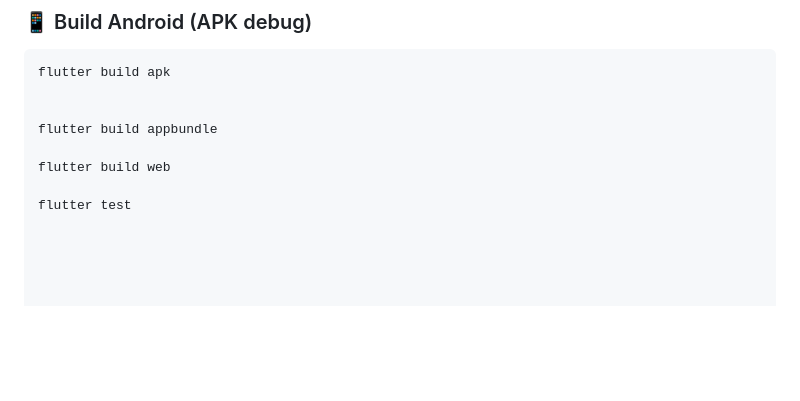
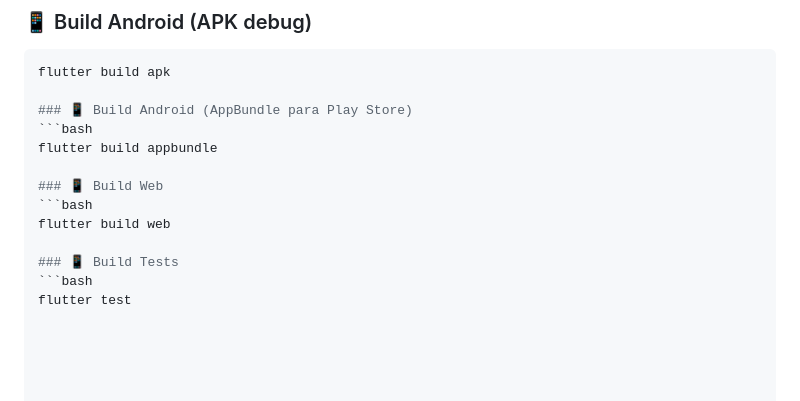
Before and after one commit to raiszbook/panamericanos-frontend, a Markdown page: README.md, the part around the change. Rendered like a GitHub page; blank space fills up the shorter version.

````diff
--- a/README.md
+++ b/README.md
@@ -171,9 +171,14 @@ Comandos de build para tu sección “Cómo ejecutar / build”
 ```bash
 flutter build apk
 
-
+### 📱 Build Android (AppBundle para Play Store)
+```bash
 flutter build appbundle
 
+### 📱 Build Web
+```bash
 flutter build web
 
+### 📱 Build Tests
+```bash
 flutter test
````
